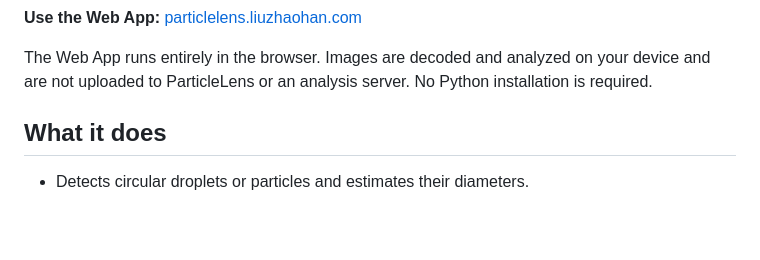
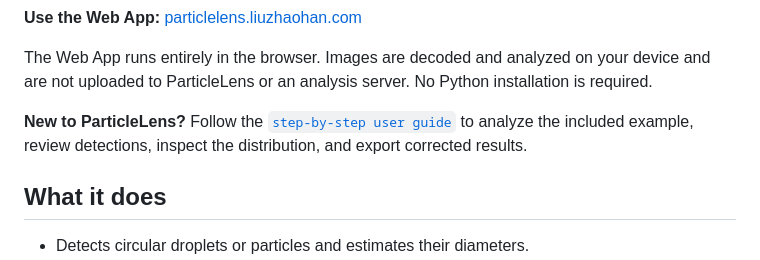
Before and after one commit to martin-lzh/ParticleLens, a Markdown page: README.md, the part around the change. Rendered like a GitHub page; blank space fills up the shorter version.

Commit message:
docs: add screenshot user guide

```diff
--- a/README.md
+++ b/README.md
@@ -12,6 +12,10 @@ circular objects in microscope images.
 The Web App runs entirely in the browser. Images are decoded and analyzed on
 your device and are not uploaded to ParticleLens or an analysis server. No
 Python installation is required.
+
+**New to ParticleLens?** Follow the
+[`step-by-step user guide`](docs/user-guide.md) to analyze the included example,
+review detections, inspect the distribution, and export corrected results.
 
 ## What it does
 
```
Also changed, not shown: CHANGELOG.md (+2 -0 lines), docs/user-guide.md (added, +149 -0 lines), docs/images/user-guide/01-open-app.png (added), docs/images/user-guide/02-load-example.png (added), docs/images/user-guide/03-set-parameters.png (added), docs/images/user-guide/04-inspect-results.png (added), docs/images/user-guide/05-view-distribution.png (added), docs/images/user-guide/06-export-results.png (added).
